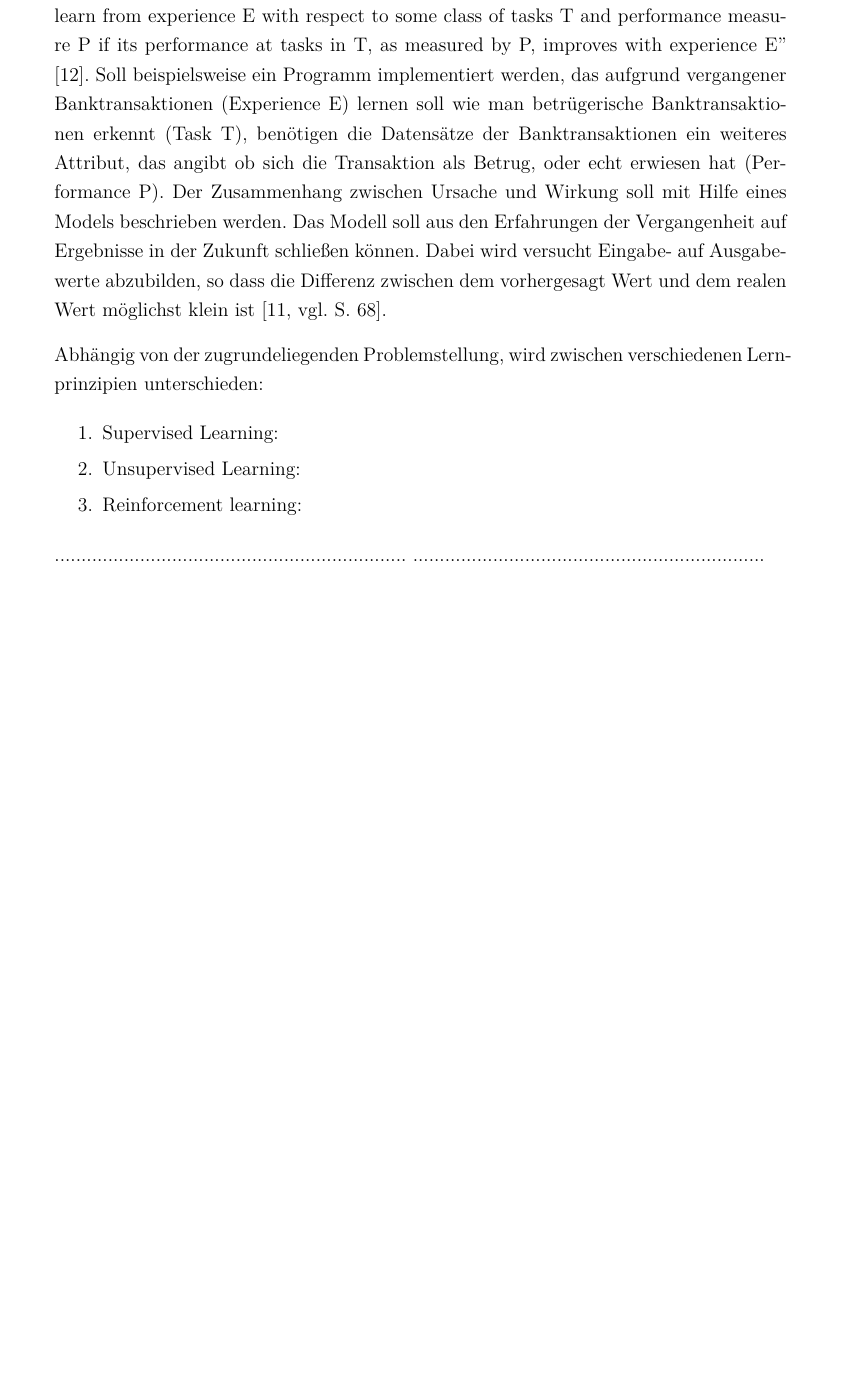
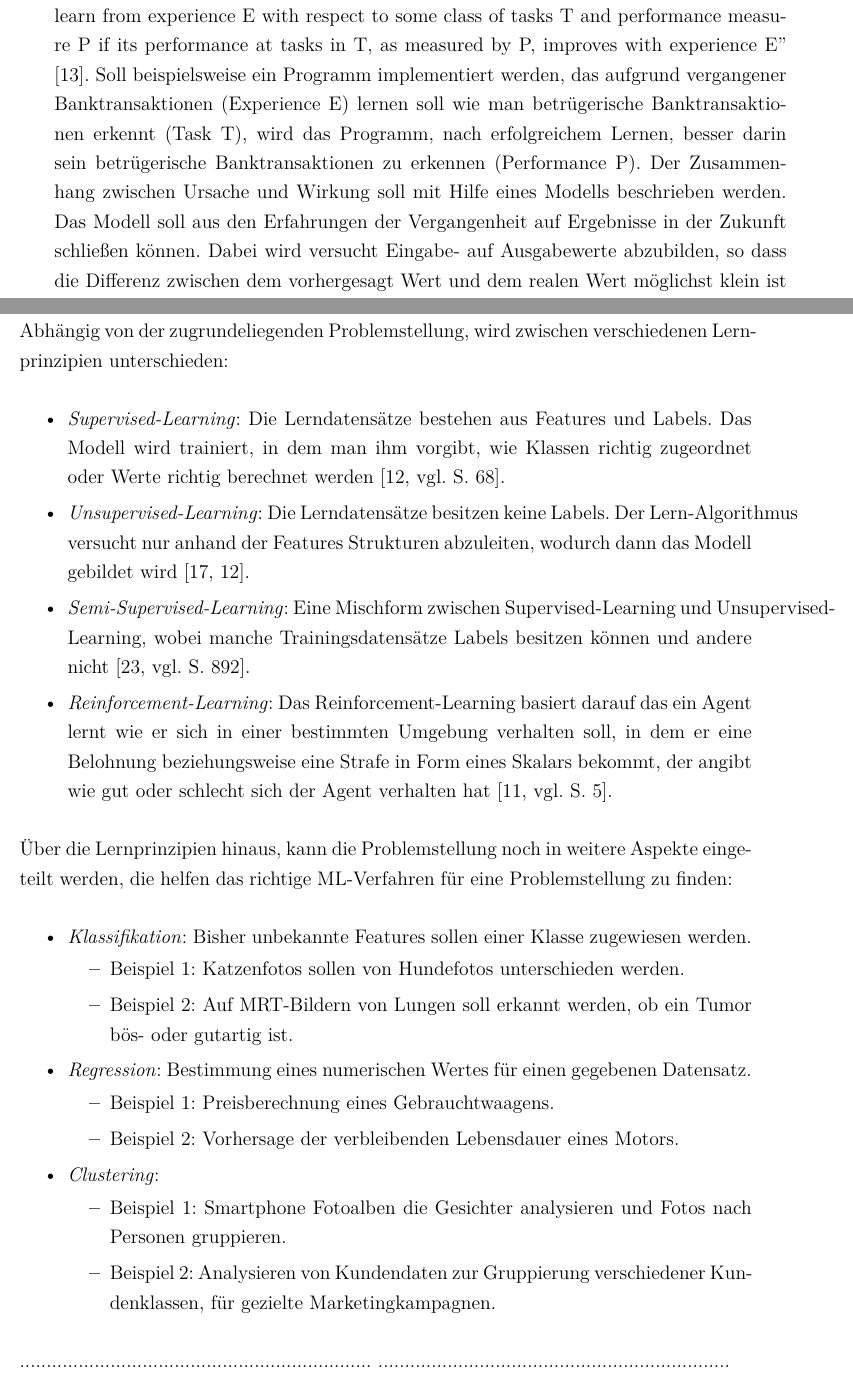
Before and after one commit to COA1IMB/BA-FABIAN_COTIC, a LaTeX thesis (Template.tex, which reads Kapitel2.tex): part of page 30 of 51 before the commit and two parts of pages 30 and 31 of 53 after it, the two joined at a grey line, cut so that both start at the same text, the shorter picture padded with empty space. Compiled offline with pdfLaTeX.

Commit message:
Stand 27.04

```diff
--- a/Kapitel2.tex
+++ b/Kapitel2.tex
@@ -79,4 +79,4 @@ Eine entsprechende Überwachungsumgebung müsste all diese Daten sammeln und auf
 \section{Machine Learning}
 \label{sec:Machine_Learning2}
 
-\emph{Machine Learning} (ML) ist eines der zentralen Themengebiete innerhalb der  \emph{Künstlichen Intelligenz} (KI) \cite[vgl. S. 2082]{JW12} und beschreibt das Forschungsgebiet das Computer befähigt zu lernen, ohne explizit dafür programmiert worden zu sein \cite[vgl. S. 1]{AM14}. Lernen im Kontext von ML definieren Mitchell et al. als: ''A computer program is said to learn from experience E with respect to some class of tasks T and performance measure P if its performance at tasks in T, as measured by P, improves with experience E'' \cite{MT97}. Soll beispielsweise ein Programm implementiert werden, das aufgrund vergangener Banktransaktionen (Experience E) lernen soll wie man betrügerische Banktransaktionen erkennt (Task T), benötigen die Datensätze der Banktransaktionen ein weiteres Attribut, das angibt ob sich die Transaktion als Betrug, oder echt erwiesen hat (Performance P).        Der Zusammenhang zwischen Ursache und Wirkung soll mit Hilfe eines Models beschrieben werden. Das Modell soll aus den Erfahrungen der Vergangenheit auf Ergebnisse in der Zukunft schließen können. Dabei wird versucht Eingabe- auf Ausgabewerte abzubilden, so dass die Differenz zwischen dem vorhergesagt Wert und dem realen Wert möglichst klein ist \cite[vgl. S. 68]{EM17}.
+\emph{Machine Learning} (ML) ist eines der zentralen Themengebiete innerhalb der  \emph{Künstlichen Intelligenz} (KI) \cite[vgl. S. 2082]{JW12} und beschreibt das Forschungsgebiet das Computer befähigt zu lernen, ohne explizit dafür programmiert worden zu sein \cite[vgl. S. 1]{AM14}. Lernen im Kontext von ML definieren Mitchell et al. als: ''A computer program is said to learn from experience E with respect to some class of tasks T and performance measure P if its performance at tasks in T, as measured by P, improves with experience E'' \cite{MT97}. Soll beispielsweise ein Programm implementiert werden, das aufgrund vergangener Banktransaktionen (Experience E) lernen soll wie man betrügerische Banktransaktionen erkennt (Task T), wird das Programm, nach erfolgreichem Lernen, besser darin sein betrügerische Banktransaktionen zu erkennen (Performance P). Der Zusammenhang zwischen Ursache und Wirkung soll mit Hilfe eines Modells beschrieben werden. Das Modell soll aus den Erfahrungen der Vergangenheit auf Ergebnisse in der Zukunft schließen können. Dabei wird versucht Eingabe- auf Ausgabewerte abzubilden, so dass die Differenz zwischen dem vorhergesagt Wert und dem realen Wert möglichst klein ist \cite[vgl. S. 68]{EM17}. Abbildung \ref{fig:lernprozess} veranschaulicht den Lernvorgang.
@@ -83,11 +105,37 @@ Eine entsprechende Überwachungsumgebung müsste all diese Daten sammeln und auf
+\label{tab:trainingset}
+\end{table}
+
 
 Abhängig von der zugrundeliegenden Problemstellung, wird zwischen verschiedenen Lernprinzipien unterschieden:
 
-\begin{enumerate*}
-\item Supervised Learning:
-\item Unsupervised Learning:
-\item Reinforcement learning:
-\end{enumerate*}
+\begin{itemize*}
+\item \emph{Supervised-Learning}: Die Lerndatensätze bestehen aus Features und Labels. Das Modell wird trainiert, in dem man ihm vorgibt, wie Klassen richtig zugeordnet oder Werte richtig berechnet werden \cite[vgl. S. 68]{EM17}.
+\item \emph{Unsupervised-Learning}: Die Lerndatensätze besitzen keine Labels. Der Lern-Algorithmus versucht nur anhand der Features Strukturen abzuleiten, wodurch dann das Modell gebildet wird \cite[]{SG17, EM17}.
+\item \emph{Semi-Supervised-Learning}: Eine Mischform zwischen Supervised-Learning und Unsupervised-Learning, wobei manche Trainingsdatensätze Labels besitzen können und andere nicht \cite[vgl. S. 892]{ZH10}.
+\item \emph{Reinforcement-Learning}: Das Reinforcement-Learning basiert darauf das ein Agent lernt wie er sich in einer bestimmten Umgebung verhalten soll, in dem er eine Belohnung beziehungsweise eine Strafe in Form eines Skalars bekommt, der angibt wie gut oder schlecht sich der Agent verhalten hat \cite[vgl. S. 5]{WO12}.
+\end{itemize*}
+
+Über die Lernprinzipien hinaus, kann die Problemstellung noch in weitere Aspekte eingeteilt werden, die helfen das richtige ML-Verfahren für eine Problemstellung zu finden:
+
+\begin{itemize*}
+
+\item \emph{Klassifikation}: Bisher unbekannte Features sollen einer Klasse zugewiesen werden.
+\begin{itemize*}
+\item Beispiel 1: Katzenfotos sollen von Hundefotos unterschieden werden.
+\item Beispiel 2: Auf MRT-Bildern von Lungen soll erkannt werden, ob ein Tumor bös- oder gutartig ist.
+\end{itemize*}
+\item \emph{Regression}: Bestimmung eines numerischen Wertes für einen gegebenen Datensatz.
+\begin{itemize*}
+\item Beispiel 1: Preisberechnung eines Gebrauchtwaagens.
+\item Beispiel 2: Vorhersage der verbleibenden Lebensdauer eines Motors.
+\end{itemize*}
+\item \emph{Clustering}:
+\begin{itemize*}
+\item Beispiel 1: Smartphone Fotoalben die Gesichter analysieren und Fotos nach Personen gruppieren.
+\item Beispiel 2: Analysieren von Kundendaten zur Gruppierung verschiedener Kundenklassen, für gezielte Marketingkampagnen.
+\end{itemize*}
+
+\end{itemize*}
 
 ..................................................................
 ..................................................................
```
Also changed, not shown: bib/Literatur.bib (+35 -1 lines), Template.pdf, images/lernprozess.pdf (added), Kapitel2.tex (22 more changed lines), 4 other files.
